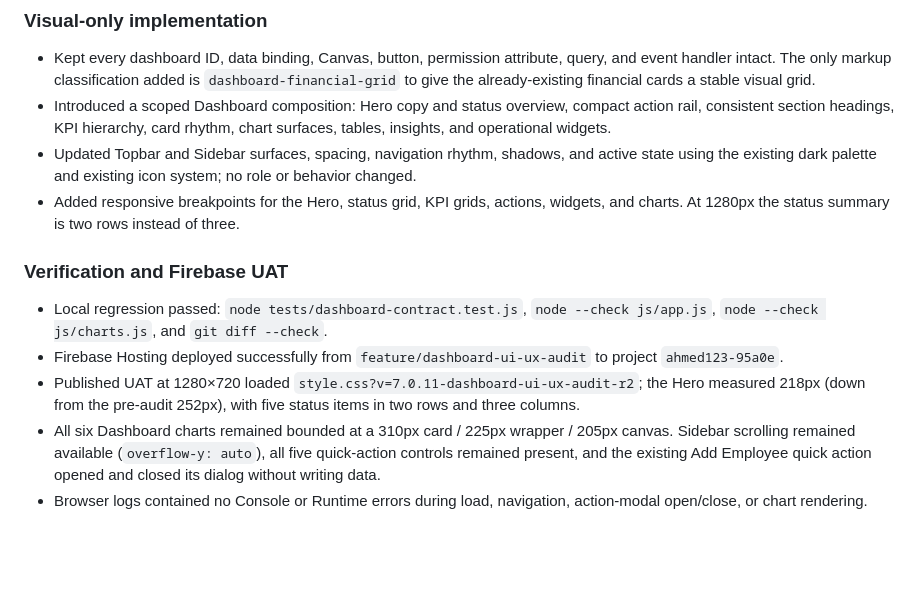
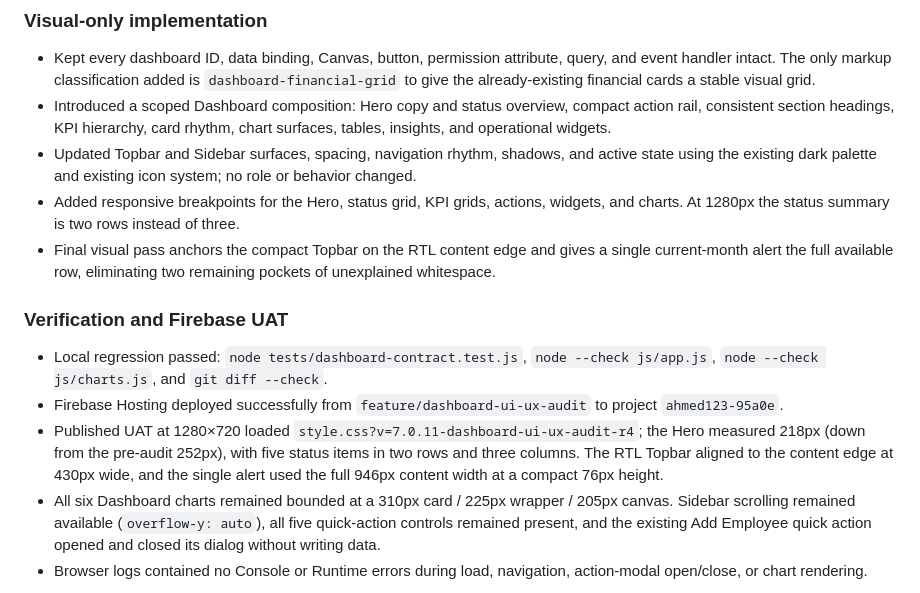
Before and after one commit to Ahmdrmdan/moderator-salary-system66666666, a Markdown page: PROGRESS.md, the part around the change. Drawn GitHub-style; blank space fills up the shorter version.

Commit message:
Document dashboard visual review refinements

```diff
--- a/PROGRESS.md
+++ b/PROGRESS.md
@@ -15,12 +15,13 @@
 - Introduced a scoped Dashboard composition: Hero copy and status overview, compact action rail, consistent section headings, KPI hierarchy, card rhythm, chart surfaces, tables, insights, and operational widgets.
 - Updated Topbar and Sidebar surfaces, spacing, navigation rhythm, shadows, and active state using the existing dark palette and existing icon system; no role or behavior changed.
 - Added responsive breakpoints for the Hero, status grid, KPI grids, actions, widgets, and charts. At 1280px the status summary is two rows instead of three.
+- Final visual pass anchors the compact Topbar on the RTL content edge and gives a single current-month alert the full available row, eliminating two remaining pockets of unexplained whitespace.
 
 ### Verification and Firebase UAT
 
 - Local regression passed: `node tests/dashboard-contract.test.js`, `node --check js/app.js`, `node --check js/charts.js`, and `git diff --check`.
 - Firebase Hosting deployed successfully from `feature/dashboard-ui-ux-audit` to project `ahmed123-95a0e`.
-- Published UAT at 1280×720 loaded `style.css?v=7.0.11-dashboard-ui-ux-audit-r2`; the Hero measured 218px (down from the pre-audit 252px), with five status items in two rows and three columns.
+- Published UAT at 1280×720 loaded `style.css?v=7.0.11-dashboard-ui-ux-audit-r4`; the Hero measured 218px (down from the pre-audit 252px), with five status items in two rows and three columns. The RTL Topbar aligned to the content edge at 430px wide, and the single alert used the full 946px content width at a compact 76px height.
 - All six Dashboard charts remained bounded at a 310px card / 225px wrapper / 205px canvas. Sidebar scrolling remained available (`overflow-y: auto`), all five quick-action controls remained present, and the existing Add Employee quick action opened and closed its dialog without writing data.
 - Browser logs contained no Console or Runtime errors during load, navigation, action-modal open/close, or chart rendering.
 
```
Also changed, not shown: CHANGELOG.md (+1 -0 lines).
